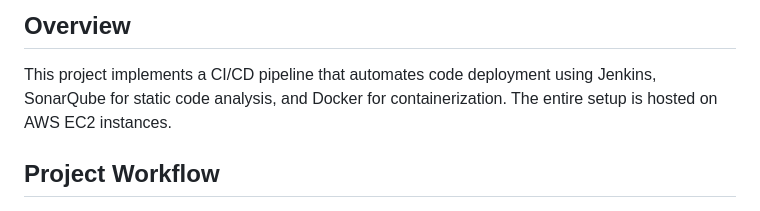
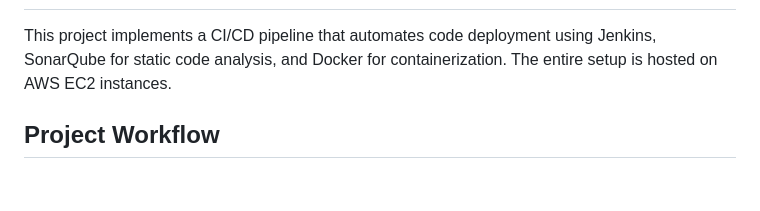
Before and after one commit to reno4705/Jenkins-CI-CD, a Markdown page: README.md, the part around one of its changes. Rendered like a GitHub page; blank space fills up the shorter version.

```diff
--- a/README.md
+++ b/README.md
@@ -2,5 +4,4 @@
 
-## Overview
 This project implements a CI/CD pipeline that automates code deployment using Jenkins, SonarQube for static code analysis, and Docker for containerization. The entire setup is hosted on AWS EC2 instances.
 
 ## Project Workflow
```
Also changed, not shown: other parts of README.md (+2 -0 lines).
